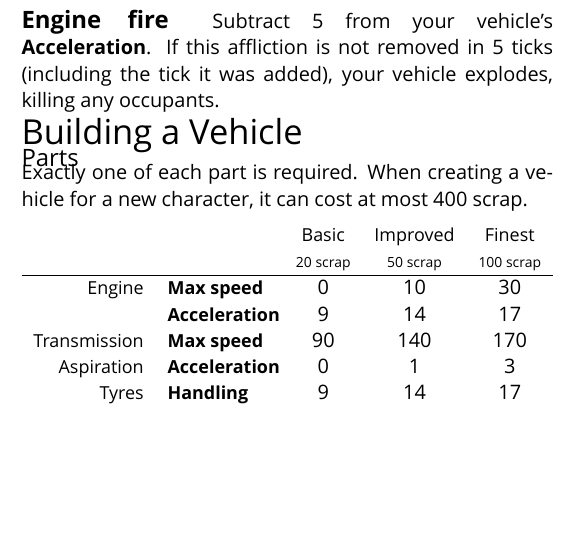
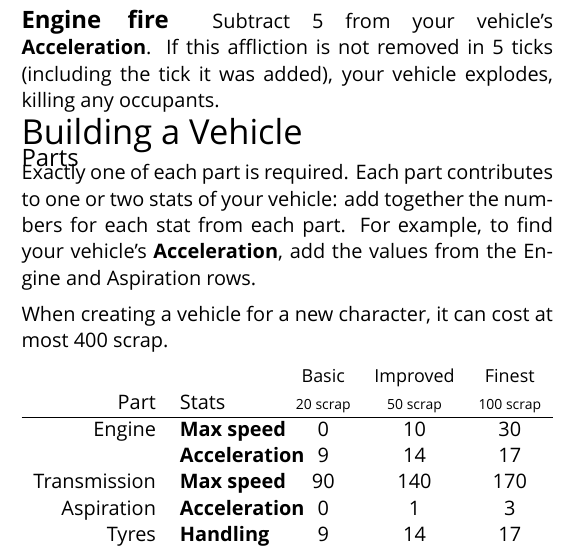
Before and after one commit to apaleslimghost/Outback, a LaTeX document (cheatsheet.tex, which reads sections/vehicles/parts.tex): part of one column of page 4 of 4, cut so that both start at the same text, the shorter picture padded with empty space. Compiled offline with XeLaTeX; a missing font is replaced by an installed copy or a similar font.

Commit message:
more text, formatting

```diff
--- a/sections/vehicles/parts.tex
+++ b/sections/vehicles/parts.tex
@@ -1,13 +1,15 @@
 % !TEX root = ../../cheatsheet.tex
 
-\newcommand{\s}[1]{\small\stat{#1}}
+\let\s\stat
 \let\xs\scriptsize
 
-Exactly one of each part is required. When creating a vehicle for a new character, it can cost at most 400 scrap.
+Exactly one of each part is required. Each part contributes to one or two stats of your vehicle: add together the numbers for each stat from each part. For example, to find your vehicle's \stat{Acceleration}, add the values from the Engine and Aspiration rows.
 
-\begin{tabularx}{\linewidth}{>{\small}rXccc}
+When creating a vehicle for a new character, it can cost at most 400 scrap.
+
+\begin{tabularx}{\linewidth}{rXccc}
              &                   & \small Basic & \small Improved & \small Finest \\
-             &                   & \xs 20 scrap & \xs 50 scrap    & \xs 100 scrap \\
+Part         & Stats             & \xs 20 scrap & \xs 50 scrap    & \xs 100 scrap \\
 \hline
 Engine       & \s{Max speed}     & 0            & 10              & 30         \\
              & \s{Acceleration}  & 9            & 14              & 17         \\
```
